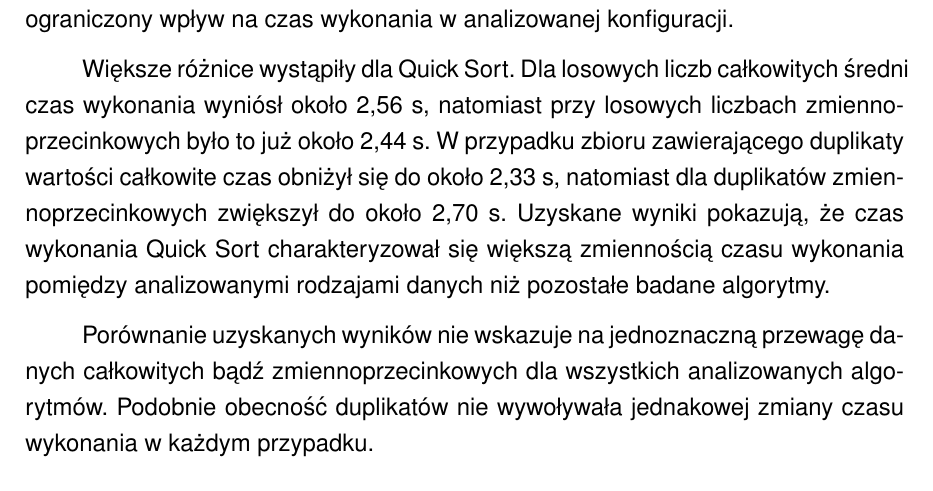
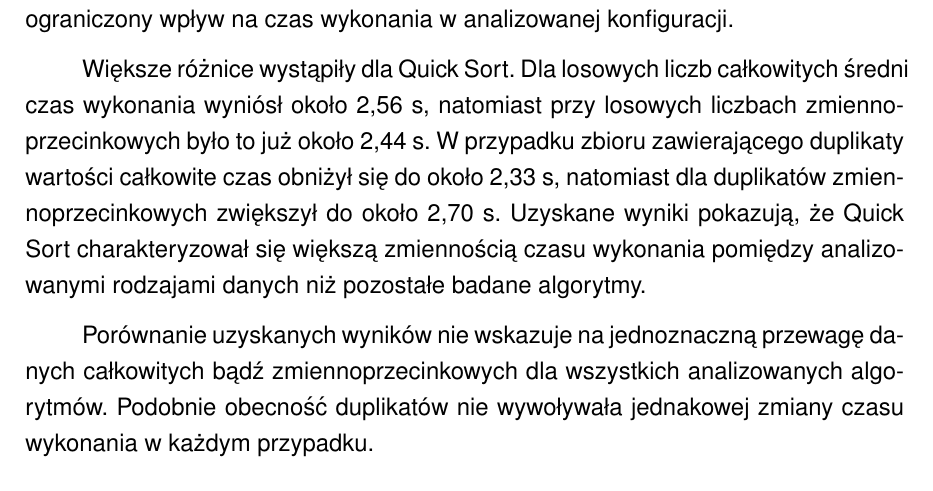
Before and after one commit to Kristofeross/sorting-algorithms-latex, a LaTeX thesis (PracaDyplomowa.tex, which reads chapters/6-analiza/6-5-charakterystyka-danych.tex): part of page 58 of 81, cut so that both start at the same text. The pictures show the PDF file PracaDyplomowa.pdf that the author committed with the source.

Commit message:
Chapter 6 - small fixes

```diff
--- a/chapters/6-analiza/6-5-charakterystyka-danych.tex
+++ b/chapters/6-analiza/6-5-charakterystyka-danych.tex
@@ -48,7 +48,7 @@ Większe różnice wystąpiły dla Quick Sort. Dla losowych liczb całkowitych
 natomiast przy losowych liczbach zmiennoprzecinkowych było to już około 2,44~s.
 W przypadku zbioru zawierającego duplikaty wartości całkowite czas obniżył się do około 2,33~s,
 natomiast dla duplikatów zmiennoprzecinkowych zwiększył do około 2,70~s.
-Uzyskane wyniki pokazują, że czas wykonania Quick Sort charakteryzował się większą
+Uzyskane wyniki pokazują, że Quick Sort charakteryzował się większą
 zmiennością czasu wykonania pomiędzy analizowanymi rodzajami danych niż pozostałe badane algorytmy.
 
 Porównanie uzyskanych wyników nie wskazuje na jednoznaczną przewagę danych całkowitych bądź zmiennoprzecinkowych
```
Also changed, not shown: PracaDyplomowa.pdf.
